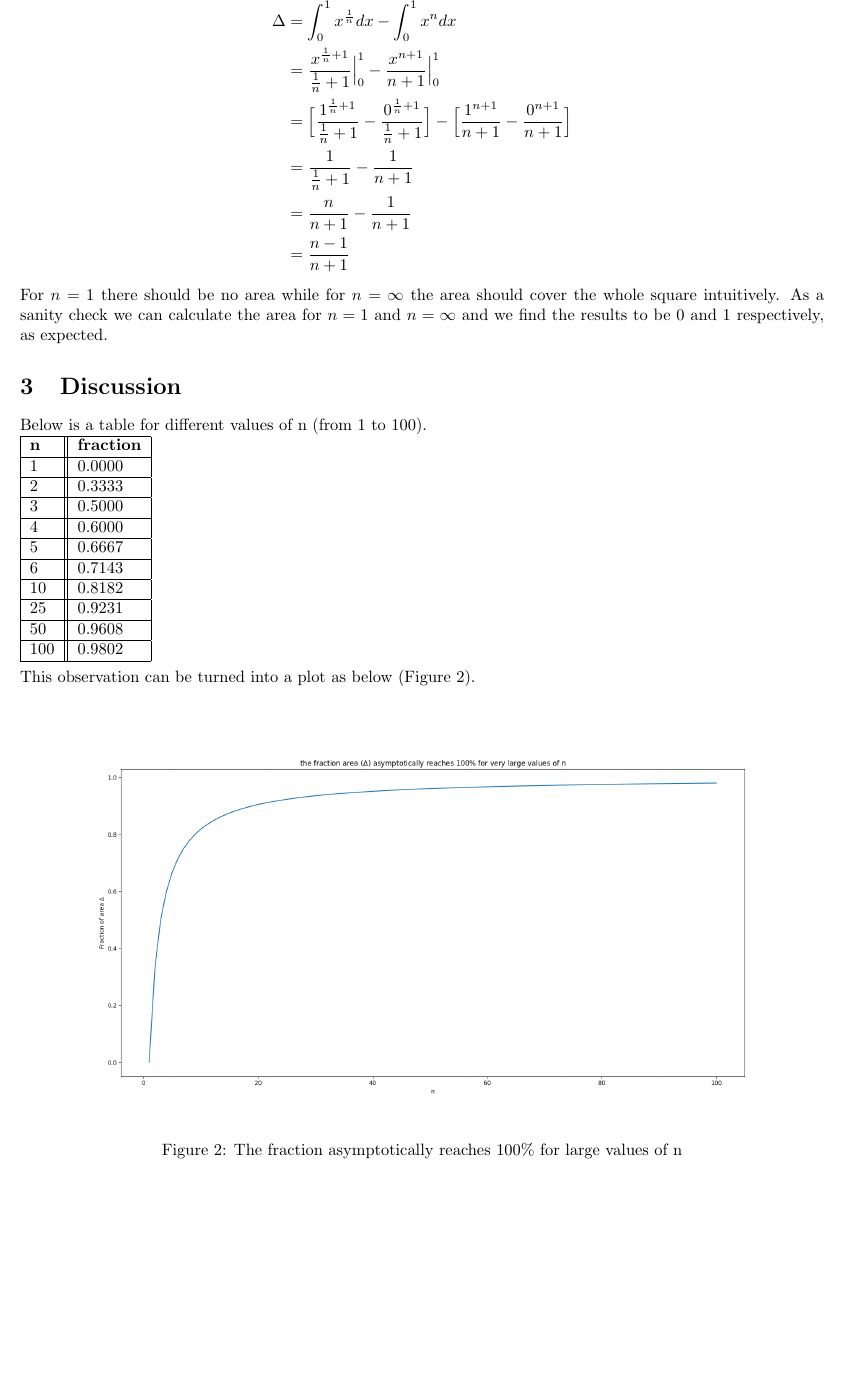
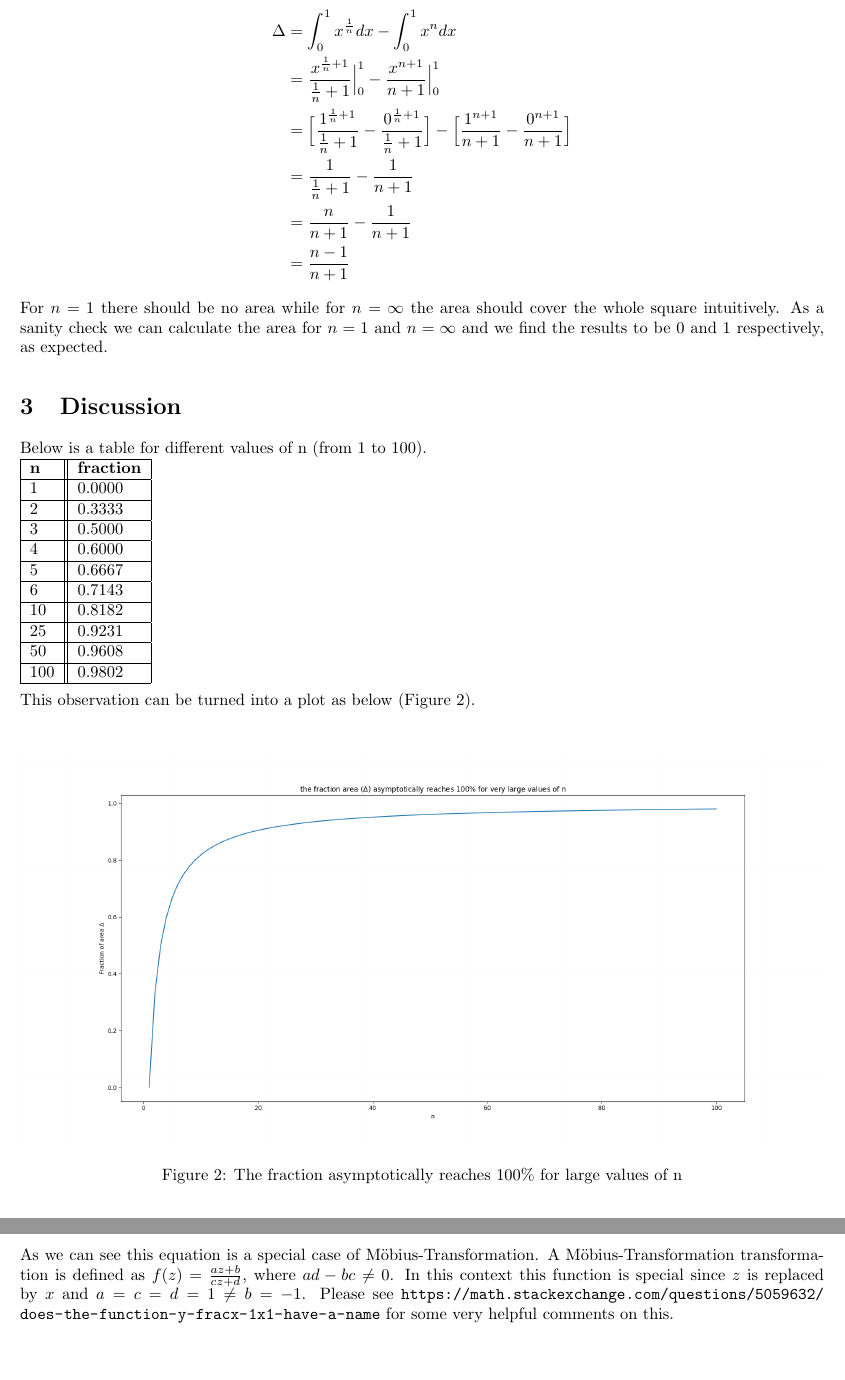
Before and after one commit to amit7urmc/area_two_funcs, a LaTeX document (Main.tex): part of page 2 of 2 before the commit and two parts of pages 2 and 3 of 3 after it, the two joined at a grey line, cut at the place of the change, the shorter picture padded with empty space. The pictures show the PDF file Main.pdf that the author committed with the source.

Commit message:
Mobius Transformation mention added and the MStEx URL

```diff
--- a/Main.tex
+++ b/Main.tex
@@ -73,4 +74,6 @@ This observation can be turned into a plot as below (Figure \ref{n_vs_frac}).\ne
 \caption{The fraction asymptotically reaches 100\% for large values of n}
 \label{n_vs_frac}
 \end{figure}
+\newline
+As we can see this equation is a special case of  Möbius-Transformation. A Möbius-Transformation transformation is defined as $f(z) = \frac{az+b}{cz+d}$, where $ad-bc \ne 0$. In this context this function is special since $z$ is replaced by $x$ and $a=c=d=1 \ne b=-1$. Please see \url{https://math.stackexchange.com/questions/5059632/does-the-function-y-fracx-1x1-have-a-name} for some very helpful comments on this.
 \end{document}
```
Also changed, not shown: Main.pdf, Main.tex (1 more changed lines).
